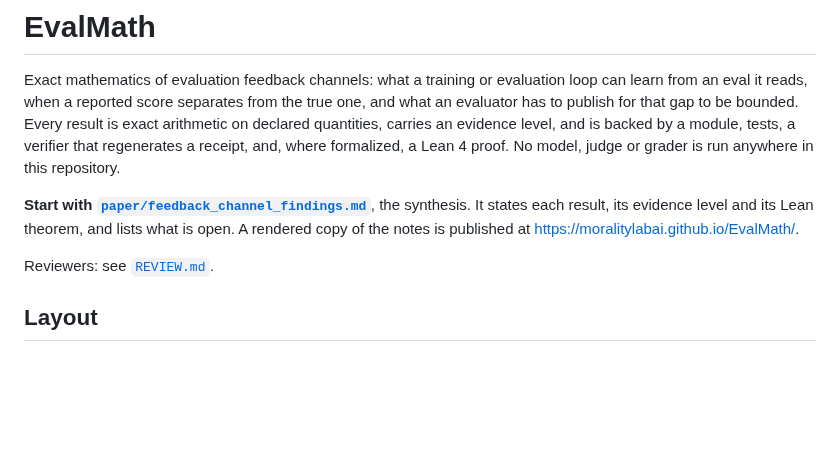
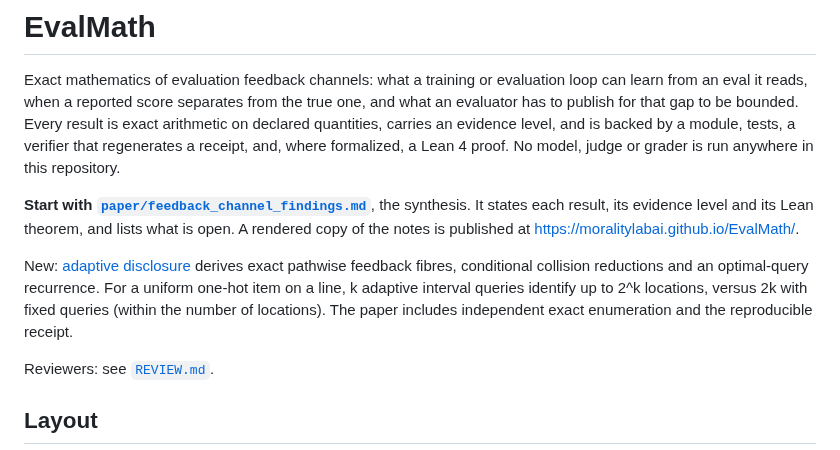
Before and after one commit to MoralityLabAI/EvalMath, a Markdown page: README.md, the part around the change. Drawn GitHub-style; blank space fills up the shorter version.

Commit message:
Link adaptive transcript theorem and reconstruction gap from README

```diff
--- a/README.md
+++ b/README.md
@@ -9,6 +9,12 @@ formalized, a Lean 4 proof. No model, judge or grader is run anywhere in this re
 **Start with [`paper/feedback_channel_findings.md`](paper/feedback_channel_findings.md)**, the synthesis.
 It states each result, its evidence level and its Lean theorem, and lists what is open. A rendered copy
 of the notes is published at <https://moralitylabai.github.io/EvalMath/>.
+
+New: [adaptive disclosure](paper/adaptive_disclosure.md) derives exact pathwise
+feedback fibres, conditional collision reductions and an optimal-query recurrence.
+For a uniform one-hot item on a line, k adaptive interval queries identify up to
+2^k locations, versus 2k with fixed queries (within the number of locations).
+The paper includes independent exact enumeration and the reproducible receipt.
 
 Reviewers: see [`REVIEW.md`](REVIEW.md).
 
```
